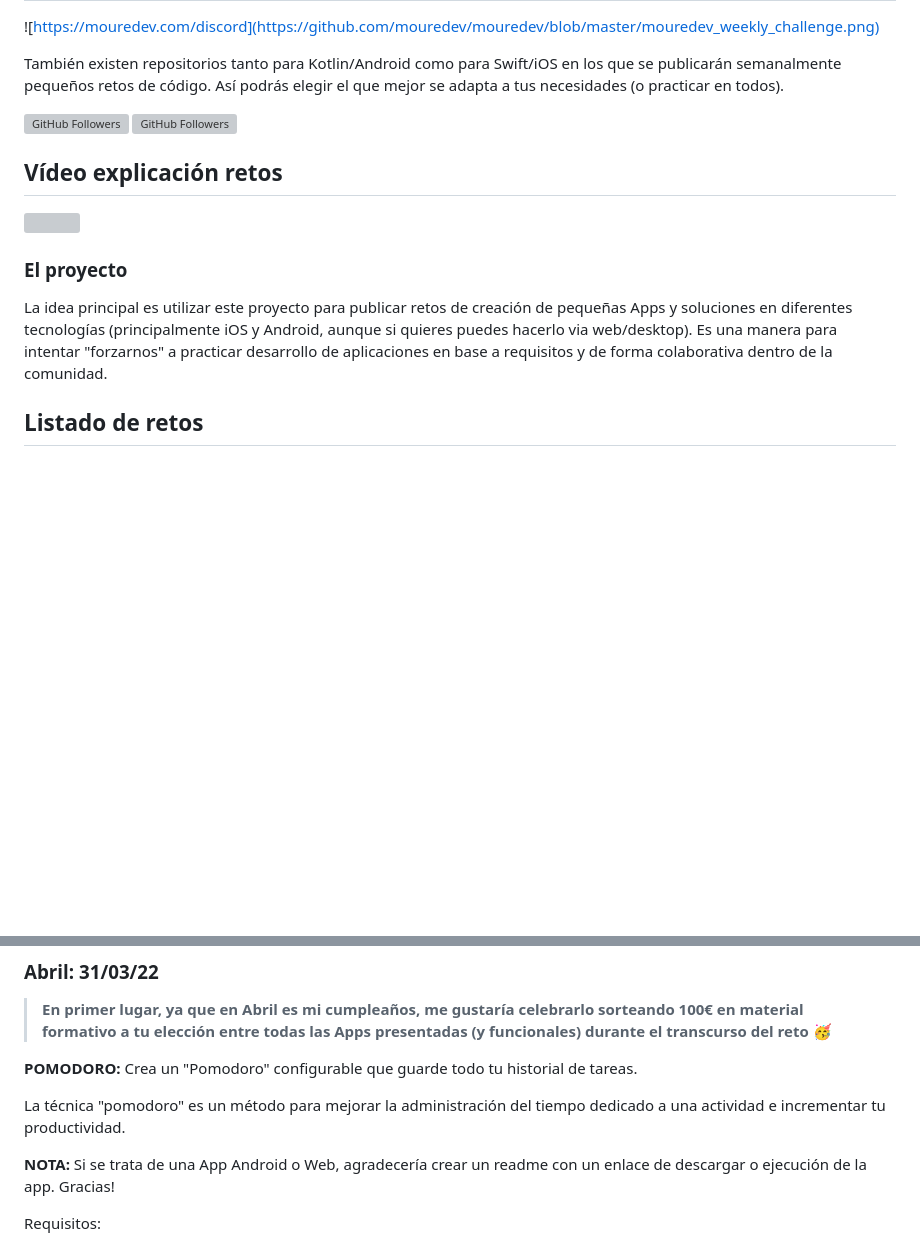
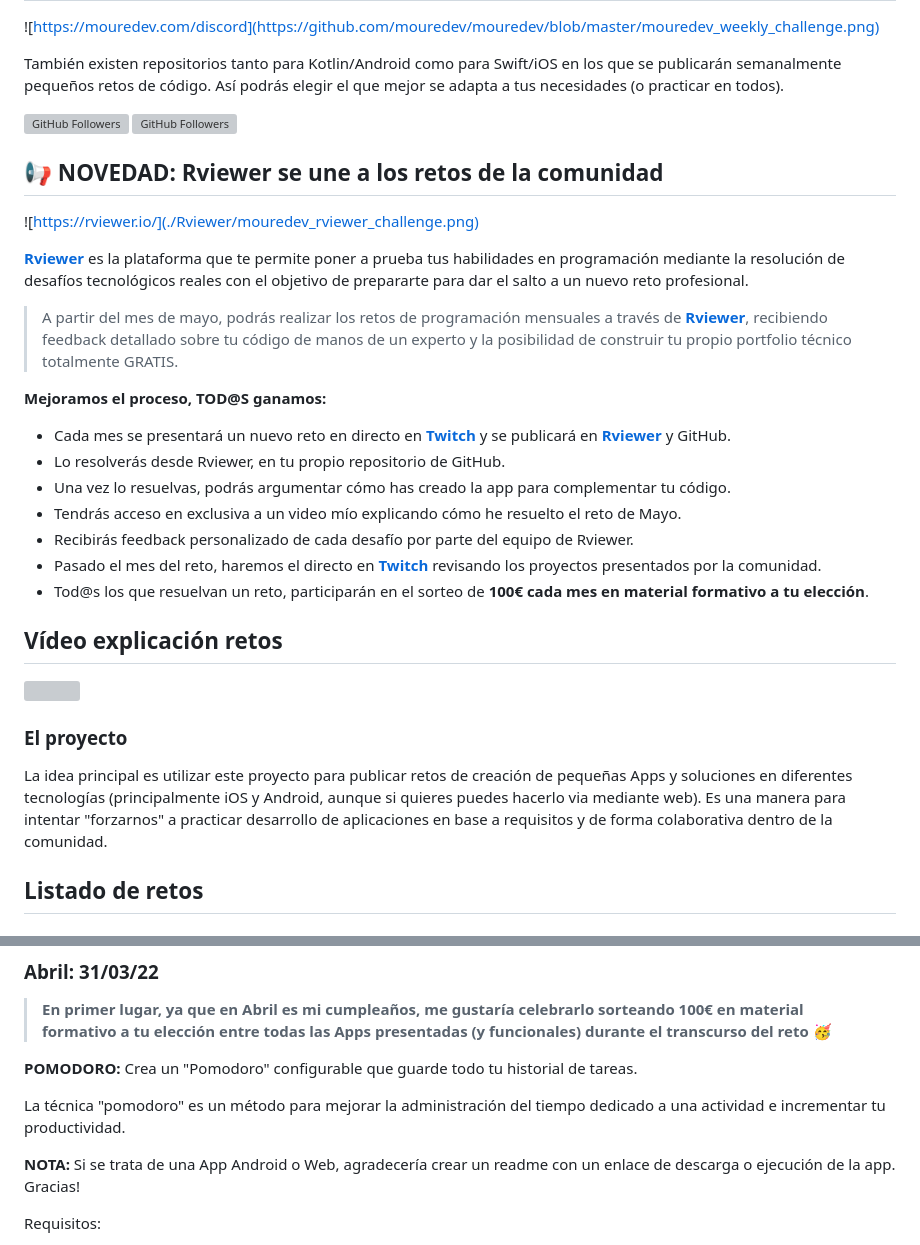
Before and after one commit to mouredev/Monthly-App-Challenge-2022, a Markdown page: README.md, 2 parts joined by grey strips. Rendered like a GitHub page; blank space fills up the shorter version; grey boxes are pictures that could not be loaded.

```diff
--- a/README.md
+++ b/README.md
@@ -8,12 +8,31 @@ También existen repositorios tanto para Kotlin/Android como para Swift/iOS en l
 [![GitHub Followers](https://img.shields.io/github/stars/mouredev/Weekly-Challenge-2022-Kotlin?label=Repositorio%20público%20retos%20Kotlin/Android&style=social)](https://github.com/mouredev/Weekly-Challenge-2022-Kotlin)
 [![GitHub Followers](https://img.shields.io/github/stars/mouredev/Weekly-Challenge-2022-Swift?label=Repositorio%20público%20retos%20Swift/iOS&style=social)](https://github.com/mouredev/Weekly-Challenge-2022-Swift)
 
+## 📢 NOVEDAD: Rviewer se une a los retos de la comunidad
+
+![https://rviewer.io/](./Rviewer/mouredev_rviewer_challenge.png)
+
+**[Rviewer](https://rviewer.io/)** es la plataforma que te permite poner a prueba tus habilidades en programación mediante la resolución de desafíos tecnológicos reales con el objetivo de prepararte para dar el salto a un nuevo reto profesional.
+
+> A partir del mes de mayo, podrás realizar los retos de programación mensuales a través de **[Rviewer](https://rviewer.io/)**, recibiendo feedback detallado sobre tu código de manos de un experto y la posibilidad de construir tu propio portfolio técnico totalmente GRATIS.
+
+**Mejoramos el proceso, TOD@S ganamos:**
+
+* Cada mes se presentará un nuevo reto en directo en **[Twitch](https://twitch.tv/mouredev)** y se publicará en **[Rviewer](https://rviewer.io/)** y GitHub.
+* Lo resolverás desde Rviewer, en tu propio repositorio de GitHub.
+* Una vez lo resuelvas, podrás argumentar cómo has creado la app para complementar tu código.
+* Tendrás acceso en exclusiva a un video mío explicando cómo he resuelto el reto de Mayo.
+* Recibirás feedback personalizado de cada desafío por parte del equipo de Rviewer.
+* Pasado el mes del reto, haremos el directo en **[Twitch](https://twitch.tv/mouredev)** revisando los proyectos presentados por la comunidad.
+* Tod@s los que resuelvan un reto, participarán en el sorteo de **100€ cada mes en material formativo a tu elección**.
+
+
 ## Vídeo explicación retos
 
 <a href="https://youtu.be/14v4IINunvY"><img src="http://i3.ytimg.com/vi/14v4IINunvY/maxresdefault.jpg" style="height: 50%; width:50%;"/></a>
 
 ### El proyecto
-La idea principal es utilizar este proyecto para publicar retos de creación de pequeñas Apps y soluciones en diferentes tecnologías (principalmente iOS y Android, aunque si quieres puedes hacerlo via web/desktop). Es una manera para intentar "forzarnos" a practicar desarrollo de aplicaciones en base a requisitos y de forma colaborativa dentro de la comunidad.
+La idea principal es utilizar este proyecto para publicar retos de creación de pequeñas Apps y soluciones en diferentes tecnologías (principalmente iOS y Android, aunque si quieres puedes hacerlo via mediante web). Es una manera para intentar "forzarnos" a practicar desarrollo de aplicaciones en base a requisitos y de forma colaborativa dentro de la comunidad.
 
 ## Listado de retos
 ### Enero: 03/01/22
@@ -74,7 +93,7 @@ Soluciones: [**ENLACES A LOS REPOSITORIOS**](./SolucionesReto03.md)
 
 La técnica "pomodoro" es un método para mejorar la administración del tiempo dedicado a una actividad e incrementar tu productividad.
 
-**NOTA:** Si se trata de una App Android o Web, agradecería crear un readme con un enlace de descargar o ejecución de la app. Gracias!
+**NOTA:** Si se trata de una App Android o Web, agradecería crear un readme con un enlace de descarga o ejecución de la app. Gracias!
 
 Requisitos:
 
```
Also changed, not shown: other parts of README.md (+30 -19 lines), SolucionesReto04.md (added, +41 -0 lines), Rviewer/mouredev_rviewer_challenge.png (added), Rviewer/mouredev_rviewer_memorygame.png (added), mouredev_rviewer_challenge.png (deleted).
